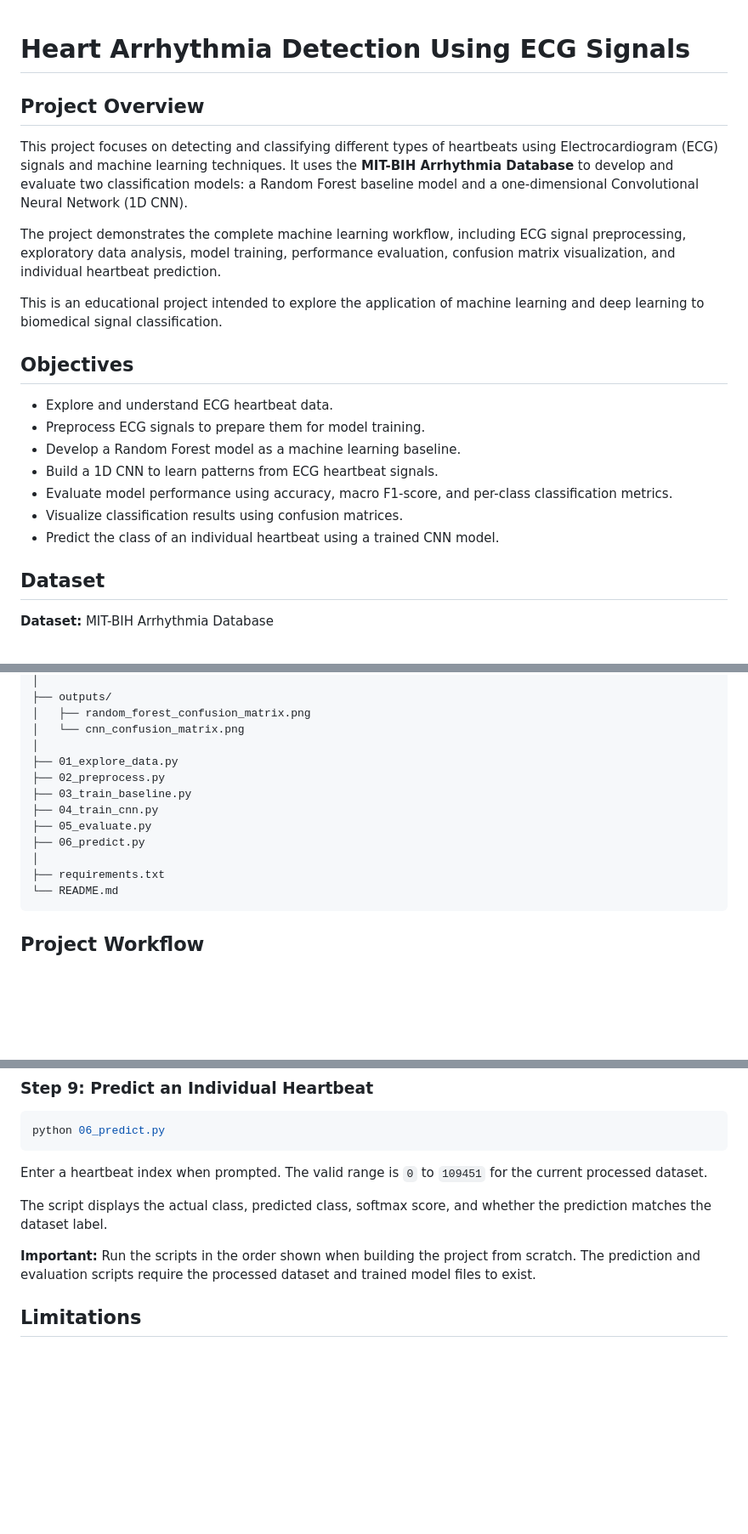
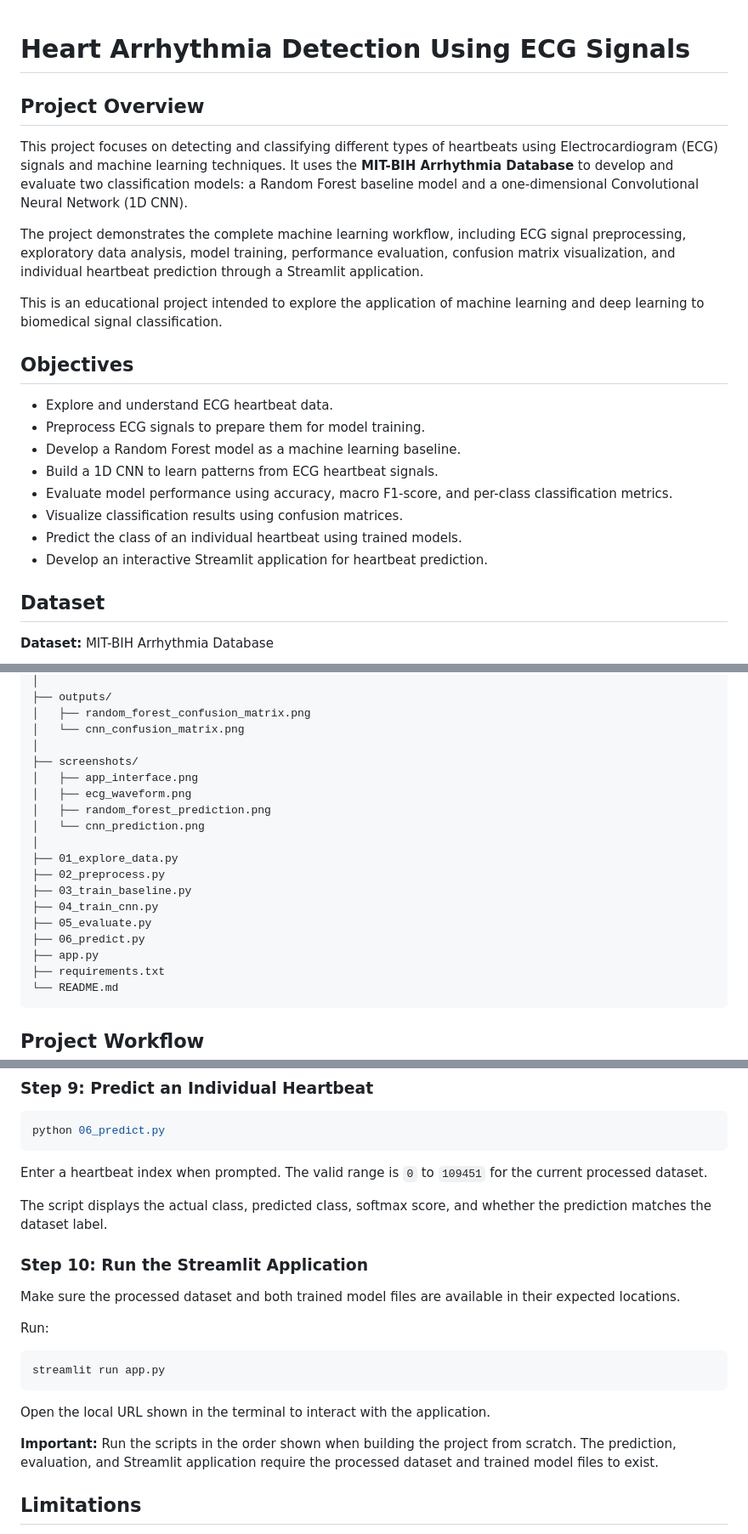
Before and after one commit to harrisvizz/ecg-arrhythmia-detection, a Markdown page: README.md, 3 parts joined by grey strips. Shown at 85% size. GitHub-like rendering; blank space fills up the shorter version.

````diff
--- a/README.md
+++ b/README.md
@@ -1,10 +1,11 @@
+
 # Heart Arrhythmia Detection Using ECG Signals
 
 ## Project Overview
 
 This project focuses on detecting and classifying different types of heartbeats using Electrocardiogram (ECG) signals and machine learning techniques. It uses the **MIT-BIH Arrhythmia Database** to develop and evaluate two classification models: a Random Forest baseline model and a one-dimensional Convolutional Neural Network (1D CNN).
 
-The project demonstrates the complete machine learning workflow, including ECG signal preprocessing, exploratory data analysis, model training, performance evaluation, confusion matrix visualization, and individual heartbeat prediction.
+The project demonstrates the complete machine learning workflow, including ECG signal preprocessing, exploratory data analysis, model training, performance evaluation, confusion matrix visualization, and individual heartbeat prediction through a Streamlit application.
 
 This is an educational project intended to explore the application of machine learning and deep learning to biomedical signal classification.
 
@@ -16,7 +17,8 @@ This is an educational project intended to explore the application of machine le
 - Build a 1D CNN to learn patterns from ECG heartbeat signals.
 - Evaluate model performance using accuracy, macro F1-score, and per-class classification metrics.
 - Visualize classification results using confusion matrices.
-- Predict the class of an individual heartbeat using a trained CNN model.
+- Predict the class of an individual heartbeat using trained models.
+- Develop an interactive Streamlit application for heartbeat prediction.
 
 ## Dataset
 
@@ -72,13 +75,19 @@ ecg-arrhythmia-detection/
 │   ├── random_forest_confusion_matrix.png
 │   └── cnn_confusion_matrix.png
 │
+├── screenshots/
+│   ├── app_interface.png
+│   ├── ecg_waveform.png
+│   ├── random_forest_prediction.png
+│   └── cnn_prediction.png
+│
 ├── 01_explore_data.py
 ├── 02_preprocess.py
 ├── 03_train_baseline.py
 ├── 04_train_cnn.py
 ├── 05_evaluate.py
 ├── 06_predict.py
-│
+├── app.py
 ├── requirements.txt
 └── README.md
 ```
@@ -280,7 +328,19 @@ Enter a heartbeat index when prompted. The valid range is `0` to `109451` for th
 
 The script displays the actual class, predicted class, softmax score, and whether the prediction matches the dataset label.
 
-**Important:** Run the scripts in the order shown when building the project from scratch. The prediction and evaluation scripts require the processed dataset and trained model files to exist.
+### Step 10: Run the Streamlit Application
+
+Make sure the processed dataset and both trained model files are available in their expected locations.
+
+Run:
+
+```bash
+streamlit run app.py
+```
+
+Open the local URL shown in the terminal to interact with the application.
+
+**Important:** Run the scripts in the order shown when building the project from scratch. The prediction, evaluation, and Streamlit application require the processed dataset and trained model files to exist.
 
 ## Limitations
 
````
Also changed, not shown: other parts of README.md (+41 -1 lines), screenshots/app_interface.png (added), screenshots/cnn_prediction.png (added), screenshots/ecg_waveform.png (added), screenshots/random_forest_prediction.png (added), 2 other files.
